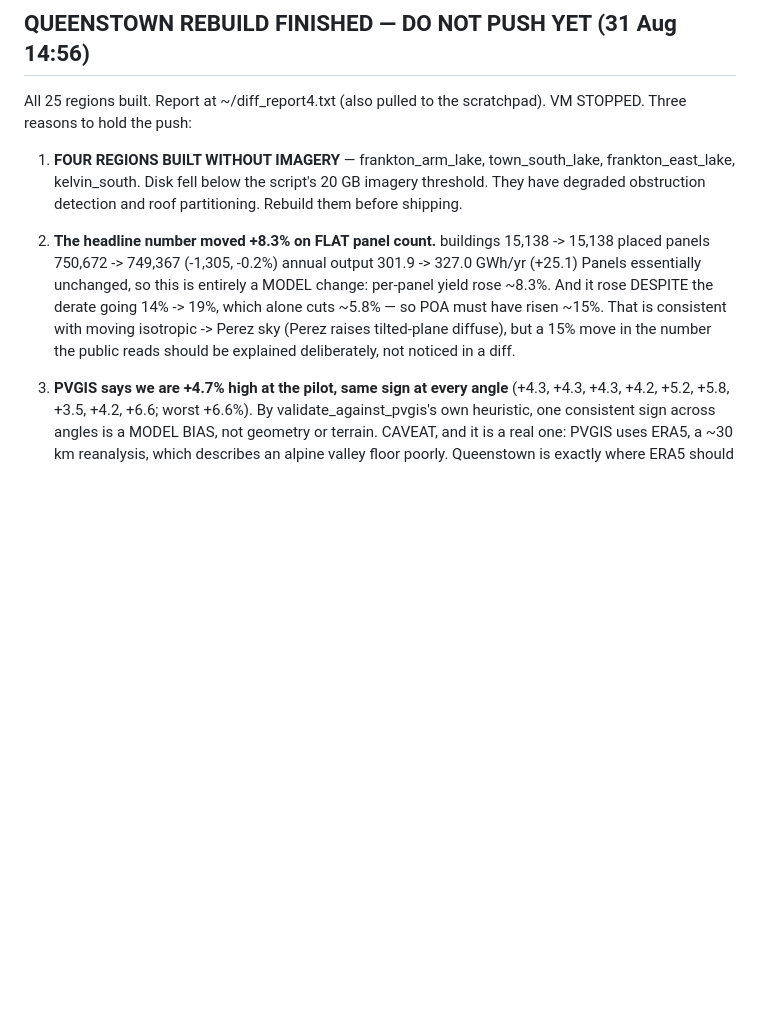
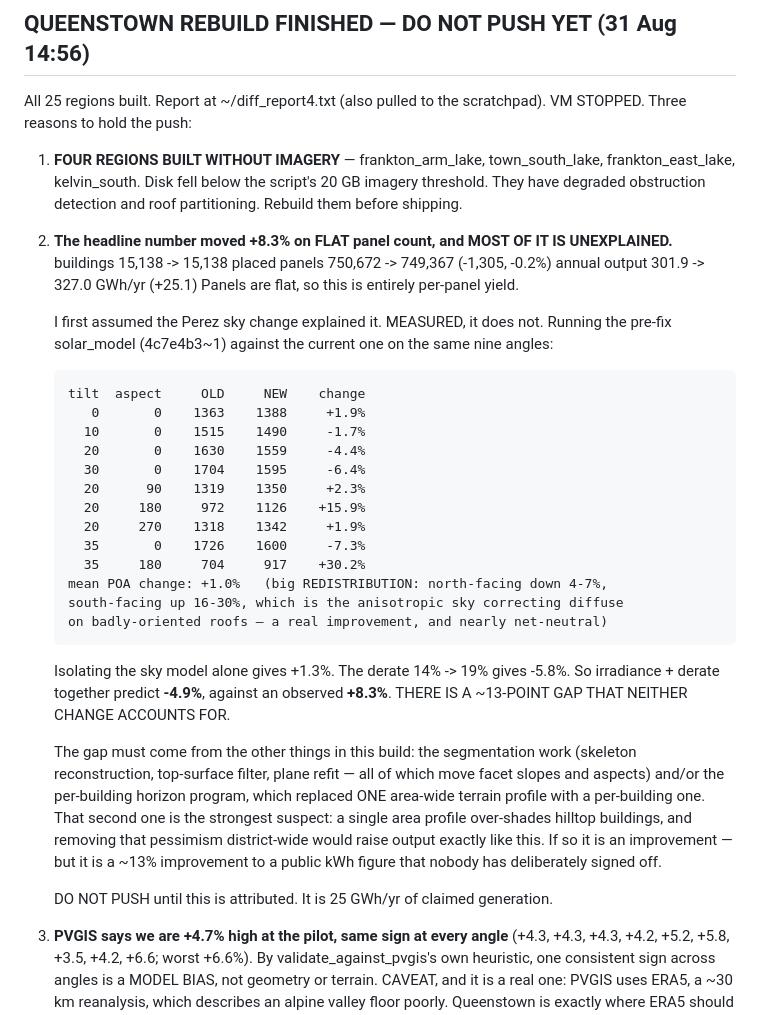
Before and after one commit to rewiring-nz/solar-potential-national, a Markdown page: BACKLOG.md, the part around the change. Drawn GitHub-style; blank space fills up the shorter version.

Commit message:
Mirror the +8.3% measurement
Co-Authored-By: Claude Fable 5 <noreply@anthropic.com>

```diff
--- a/BACKLOG.md
+++ b/BACKLOG.md
@@ -118,16 +118,45 @@ scratchpad). VM STOPPED. Three reasons to hold the push:
    threshold. They have degraded obstruction detection and roof partitioning.
    Rebuild them before shipping.
 
-2. **The headline number moved +8.3% on FLAT panel count.**
+2. **The headline number moved +8.3% on FLAT panel count, and MOST OF IT IS
+   UNEXPLAINED.**
        buildings     15,138 -> 15,138
        placed panels 750,672 -> 749,367  (-1,305, -0.2%)
        annual output 301.9  -> 327.0 GWh/yr  (+25.1)
-   Panels essentially unchanged, so this is entirely a MODEL change: per-panel
-   yield rose ~8.3%. And it rose DESPITE the derate going 14% -> 19%, which
-   alone cuts ~5.8% — so POA must have risen ~15%. That is consistent with
-   moving isotropic -> Perez sky (Perez raises tilted-plane diffuse), but a 15%
-   move in the number the public reads should be explained deliberately, not
-   noticed in a diff.
+   Panels are flat, so this is entirely per-panel yield.
+
+   I first assumed the Perez sky change explained it. MEASURED, it does not.
+   Running the pre-fix solar_model (4c7e4b3~1) against the current one on the
+   same nine angles:
+
+       tilt  aspect     OLD     NEW    change
+          0       0    1363    1388     +1.9%
+         10       0    1515    1490     -1.7%
+         20       0    1630    1559     -4.4%
+         30       0    1704    1595     -6.4%
+         20      90    1319    1350     +2.3%
+         20     180     972    1126    +15.9%
+         20     270    1318    1342     +1.9%
+         35       0    1726    1600     -7.3%
+         35     180     704     917    +30.2%
+       mean POA change: +1.0%   (big REDISTRIBUTION: north-facing down 4-7%,
+       south-facing up 16-30%, which is the anisotropic sky correcting diffuse
+       on badly-oriented roofs — a real improvement, and nearly net-neutral)
+
+   Isolating the sky model alone gives +1.3%. The derate 14% -> 19% gives -5.8%.
+   So irradiance + derate together predict **-4.9%**, against an observed
+   **+8.3%**. THERE IS A ~13-POINT GAP THAT NEITHER CHANGE ACCOUNTS FOR.
+
+   The gap must come from the other things in this build: the segmentation work
+   (skeleton reconstruction, top-surface filter, plane refit — all of which move
+   facet slopes and aspects) and/or the per-building horizon program, which
+   replaced ONE area-wide terrain profile with a per-building one. That second
+   one is the strongest suspect: a single area profile over-shades hilltop
+   buildings, and removing that pessimism district-wide would raise output
+   exactly like this. If so it is an improvement — but it is a ~13% improvement
+   to a public kWh figure that nobody has deliberately signed off.
+
+   DO NOT PUSH until this is attributed. It is 25 GWh/yr of claimed generation.
 
 3. **PVGIS says we are +4.7% high at the pilot, same sign at every angle**
    (+4.3, +4.3, +4.3, +4.2, +5.2, +5.8, +3.5, +4.2, +6.6; worst +6.6%). By
```
